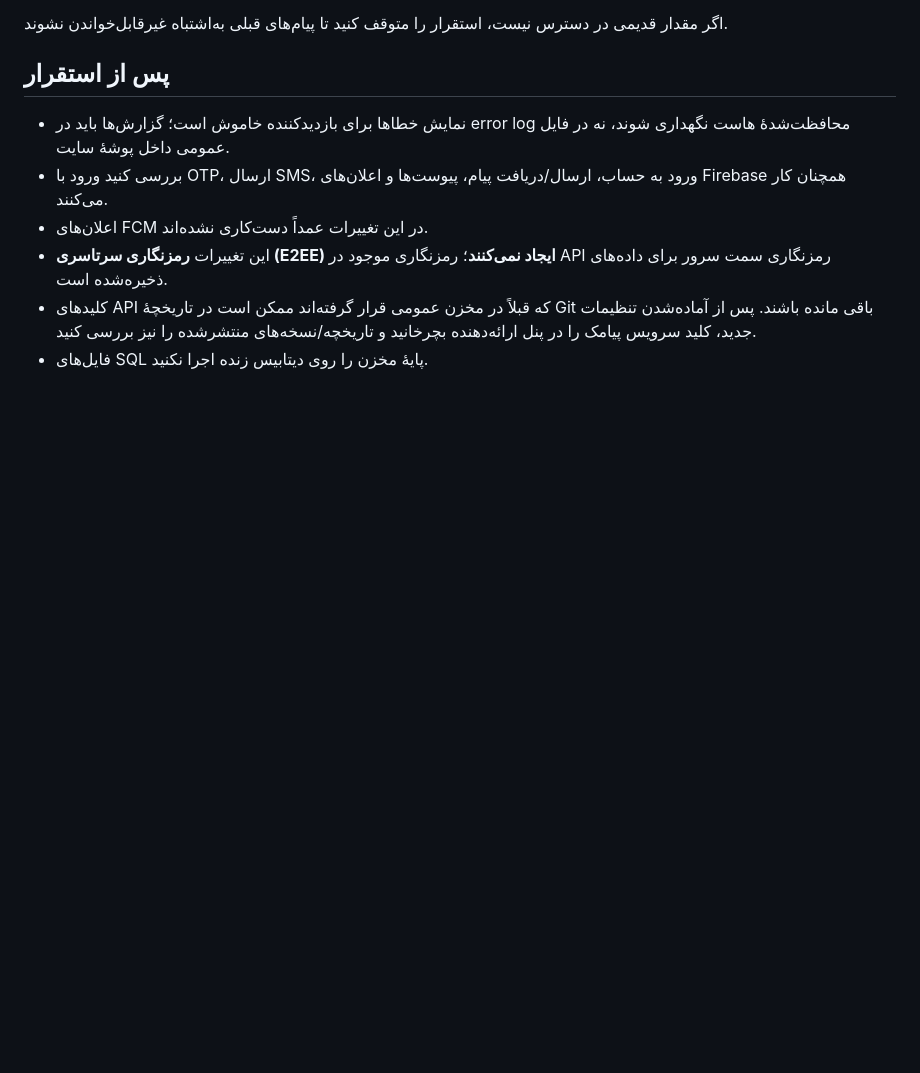
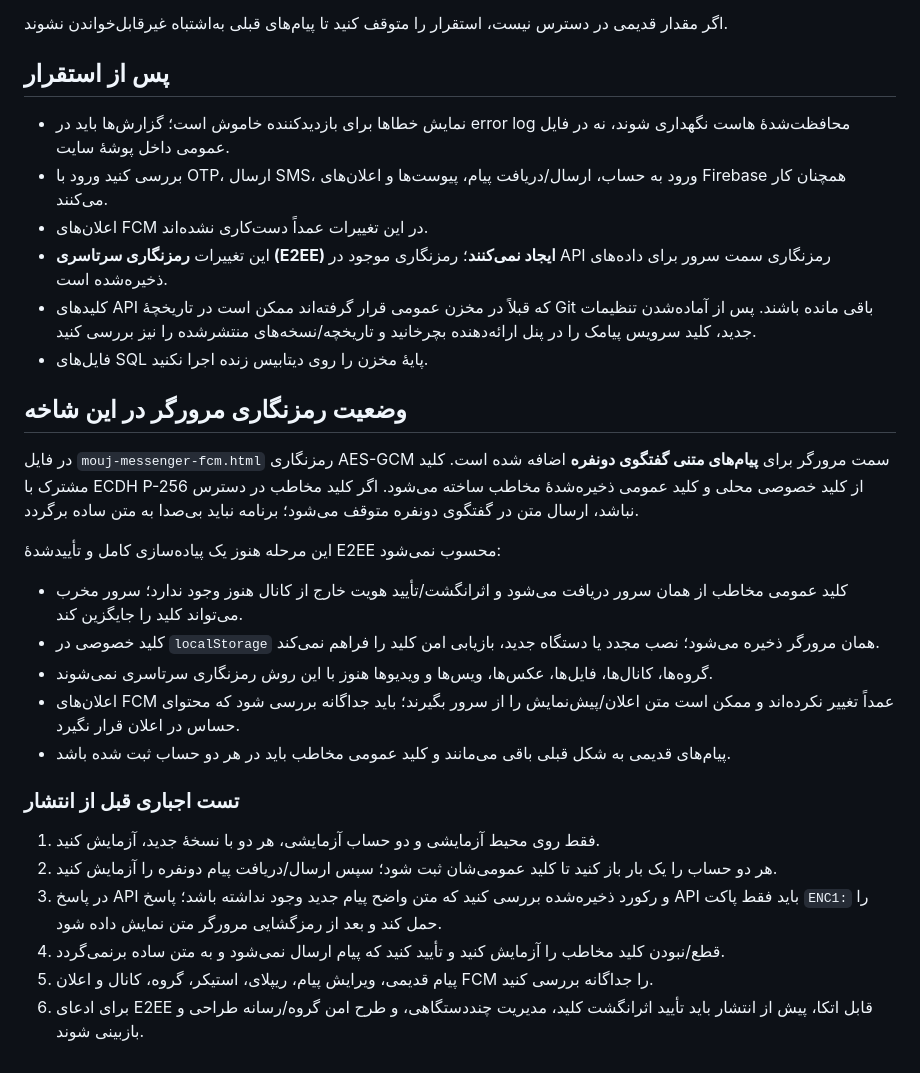
Before and after one commit to radmehr-ir/hhh, a Markdown page: SECURITY_DEPLOYMENT_FA.md, the part around the change. GitHub-like rendering; blank space fills up the shorter version.

Commit message:
Document scope and test plan for browser-side direct chat encryption

```diff
--- a/SECURITY_DEPLOYMENT_FA.md
+++ b/SECURITY_DEPLOYMENT_FA.md
@@ -39,3 +39,24 @@ API فعلی برای پیام‌های دارای پیشوند `MOUJ1:` از AE
 - این تغییرات **رمزنگاری سرتاسری (E2EE) ایجاد نمی‌کنند**؛ رمزنگاری موجود در API رمزنگاری سمت سرور برای داده‌های ذخیره‌شده است.
 - کلیدهای API که قبلاً در مخزن عمومی قرار گرفته‌اند ممکن است در تاریخچهٔ Git باقی مانده باشند. پس از آماده‌شدن تنظیمات جدید، کلید سرویس پیامک را در پنل ارائه‌دهنده بچرخانید و تاریخچه/نسخه‌های منتشرشده را نیز بررسی کنید.
 - فایل‌های SQL پایهٔ مخزن را روی دیتابیس زنده اجرا نکنید.
+
+
+## وضعیت رمزنگاری مرورگر در این شاخه
+
+در فایل `mouj-messenger-fcm.html` رمزنگاری AES-GCM سمت مرورگر برای **پیام‌های متنی گفتگوی دونفره** اضافه شده است. کلید مشترک با ECDH P-256 از کلید خصوصی محلی و کلید عمومی ذخیره‌شدهٔ مخاطب ساخته می‌شود. اگر کلید مخاطب در دسترس نباشد، ارسال متن در گفتگوی دونفره متوقف می‌شود؛ برنامه نباید بی‌صدا به متن ساده برگردد.
+
+این مرحله هنوز یک پیاده‌سازی کامل و تأییدشدهٔ E2EE محسوب نمی‌شود:
+- کلید عمومی مخاطب از همان سرور دریافت می‌شود و اثرانگشت/تأیید هویت خارج از کانال هنوز وجود ندارد؛ سرور مخرب می‌تواند کلید را جایگزین کند.
+- کلید خصوصی در `localStorage` همان مرورگر ذخیره می‌شود؛ نصب مجدد یا دستگاه جدید، بازیابی امن کلید را فراهم نمی‌کند.
+- گروه‌ها، کانال‌ها، فایل‌ها، عکس‌ها، ویس‌ها و ویدیوها هنوز با این روش رمزنگاری سرتاسری نمی‌شوند.
+- اعلان‌های FCM عمداً تغییر نکرده‌اند و ممکن است متن اعلان/پیش‌نمایش را از سرور بگیرند؛ باید جداگانه بررسی شود که محتوای حساس در اعلان قرار نگیرد.
+- پیام‌های قدیمی به شکل قبلی باقی می‌مانند و کلید عمومی مخاطب باید در هر دو حساب ثبت شده باشد.
+
+### تست اجباری قبل از انتشار
+
+1. فقط روی محیط آزمایشی و دو حساب آزمایشی، هر دو با نسخهٔ جدید، آزمایش کنید.
+2. هر دو حساب را یک بار باز کنید تا کلید عمومی‌شان ثبت شود؛ سپس ارسال/دریافت پیام دونفره را آزمایش کنید.
+3. در پاسخ API و رکورد ذخیره‌شده بررسی کنید که متن واضح پیام جدید وجود نداشته باشد؛ پاسخ API باید فقط پاکت `ENC1:` را حمل کند و بعد از رمزگشایی مرورگر متن نمایش داده شود.
+4. قطع/نبودن کلید مخاطب را آزمایش کنید و تأیید کنید که پیام ارسال نمی‌شود و به متن ساده برنمی‌گردد.
+5. پیام قدیمی، ویرایش پیام، ریپلای، استیکر، گروه، کانال و اعلان FCM را جداگانه بررسی کنید.
+6. برای ادعای E2EE قابل اتکا، پیش از انتشار باید تأیید اثرانگشت کلید، مدیریت چنددستگاهی، و طرح امن گروه/رسانه طراحی و بازبینی شوند.
```
